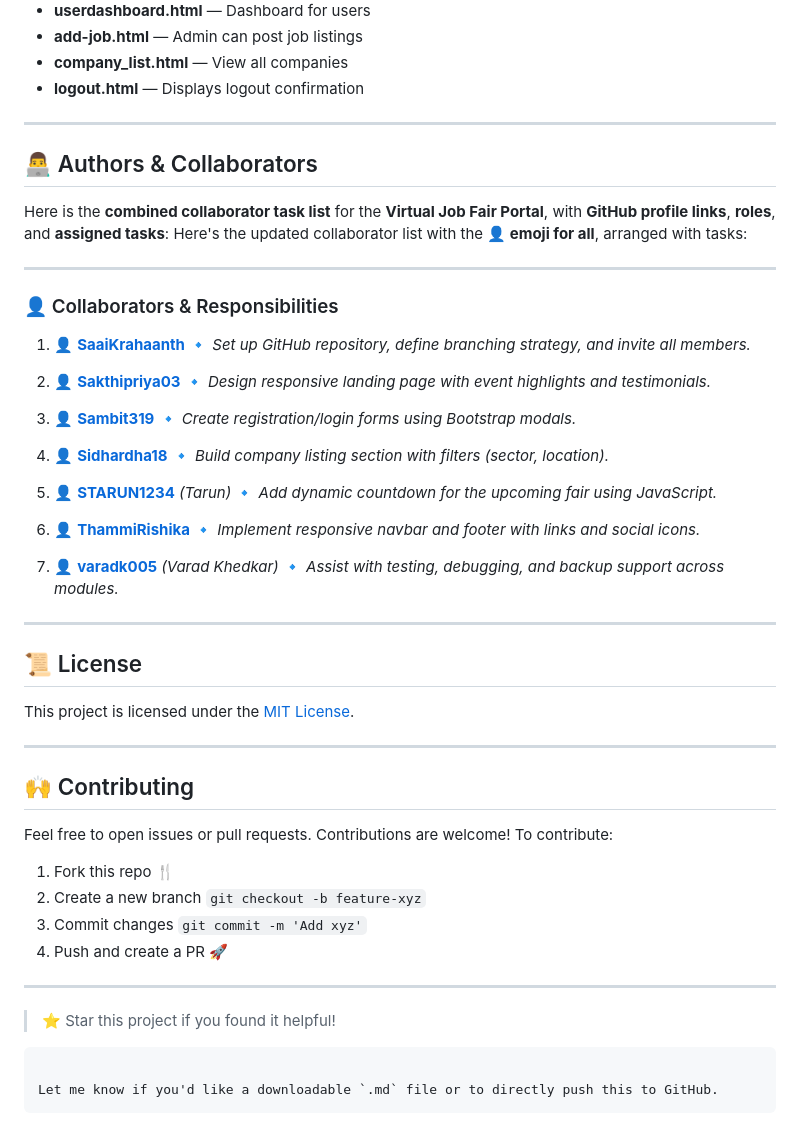
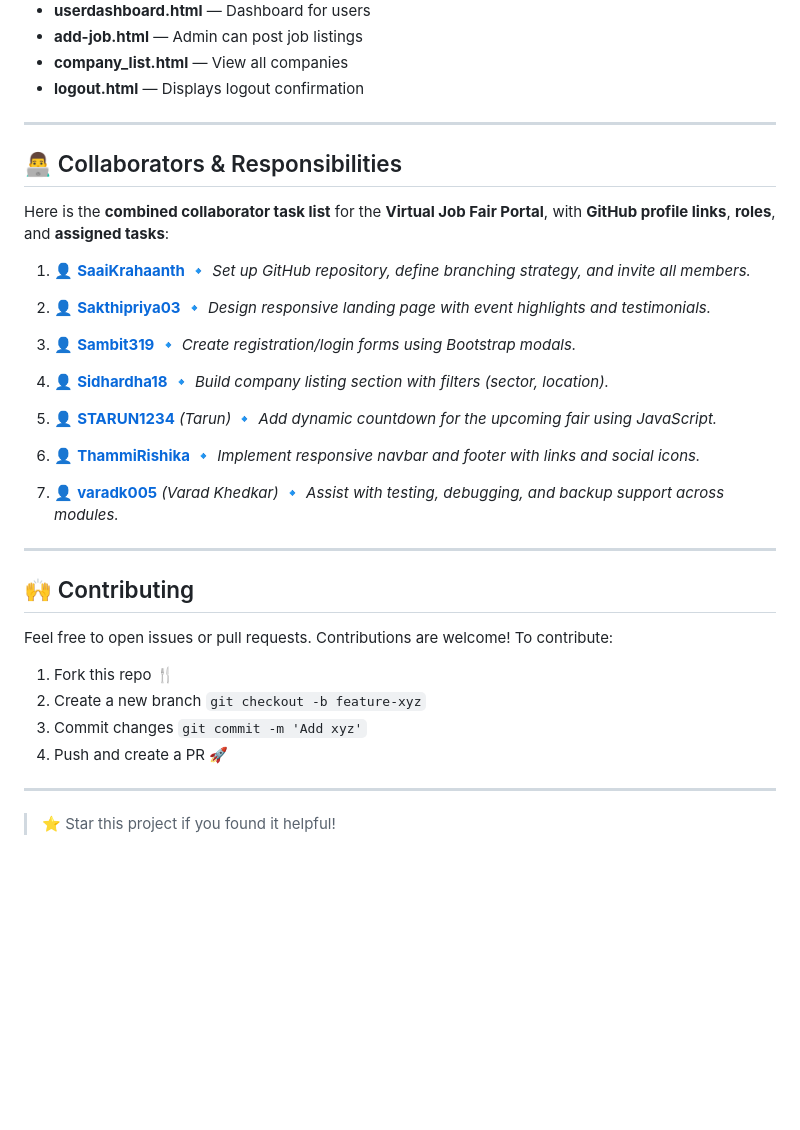
Before and after one commit to SaaiKrahaanth/Virtual-Job-Fair-Portal, a Markdown page: README.MD, the part around the change. Rendered like a GitHub page; blank space fills up the shorter version.

````diff
--- a/README.MD
+++ b/README.MD
@@ -79,13 +79,10 @@
 
 ---
 
-## 👨‍💻 Authors & Collaborators
+
+## 👨‍💻 Collaborators & Responsibilities
 Here is the **combined collaborator task list** for the **Virtual Job Fair Portal**, with **GitHub profile links**, **roles**, and **assigned tasks**:
-Here's the updated collaborator list with the **👤 emoji for all**, arranged with tasks:
 
----
-
-### 👤 Collaborators & Responsibilities
 
 1. 👤 [**SaaiKrahaanth**](https://github.com/SaaiKrahaanth)
    🔹 *Set up GitHub repository, define branching strategy, and invite all members.*
@@ -109,11 +106,6 @@ Here's the updated collaborator list with the **👤 emoji for all**, arranged w
    🔹 *Assist with testing, debugging, and backup support across modules.*
 
 
----
-
-## 📜 License
-
-This project is licensed under the [MIT License](LICENSE).
 
 ---
 
@@ -130,8 +122,3 @@ To contribute:
 ---
 
 > ⭐ Star this project if you found it helpful!
-
-```
-
-Let me know if you'd like a downloadable `.md` file or to directly push this to GitHub.
-```
````
